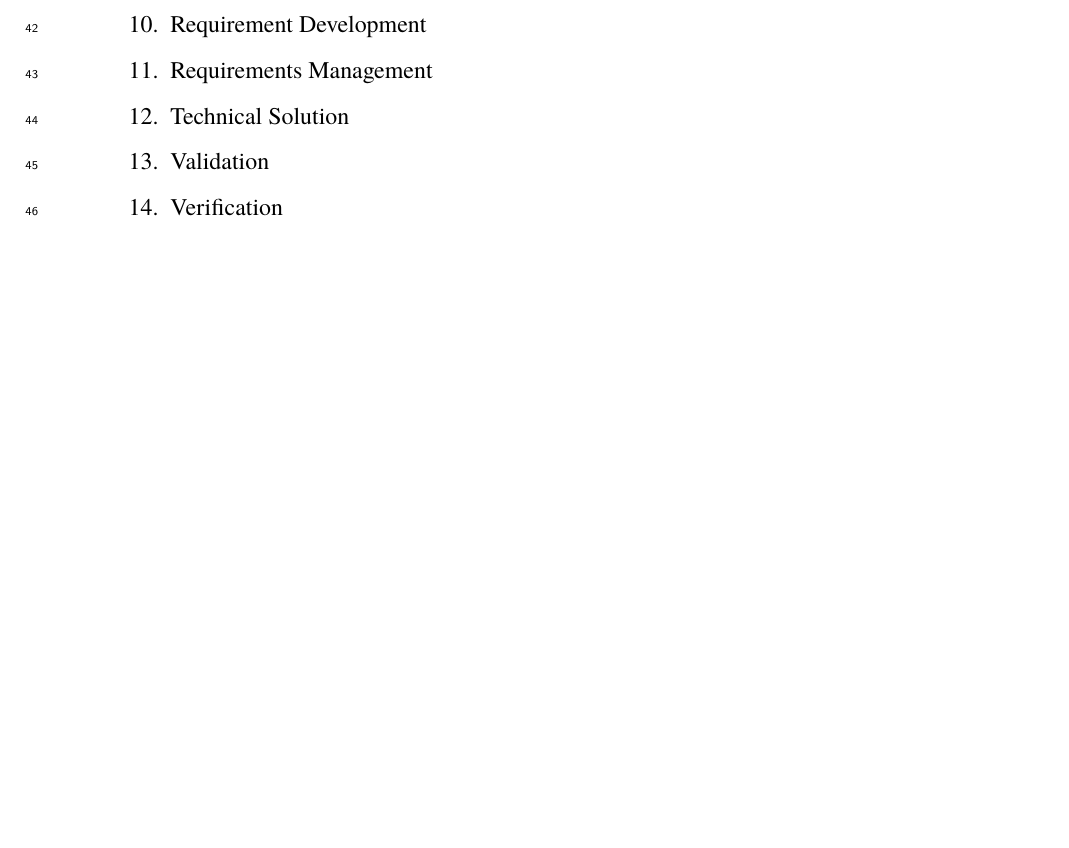
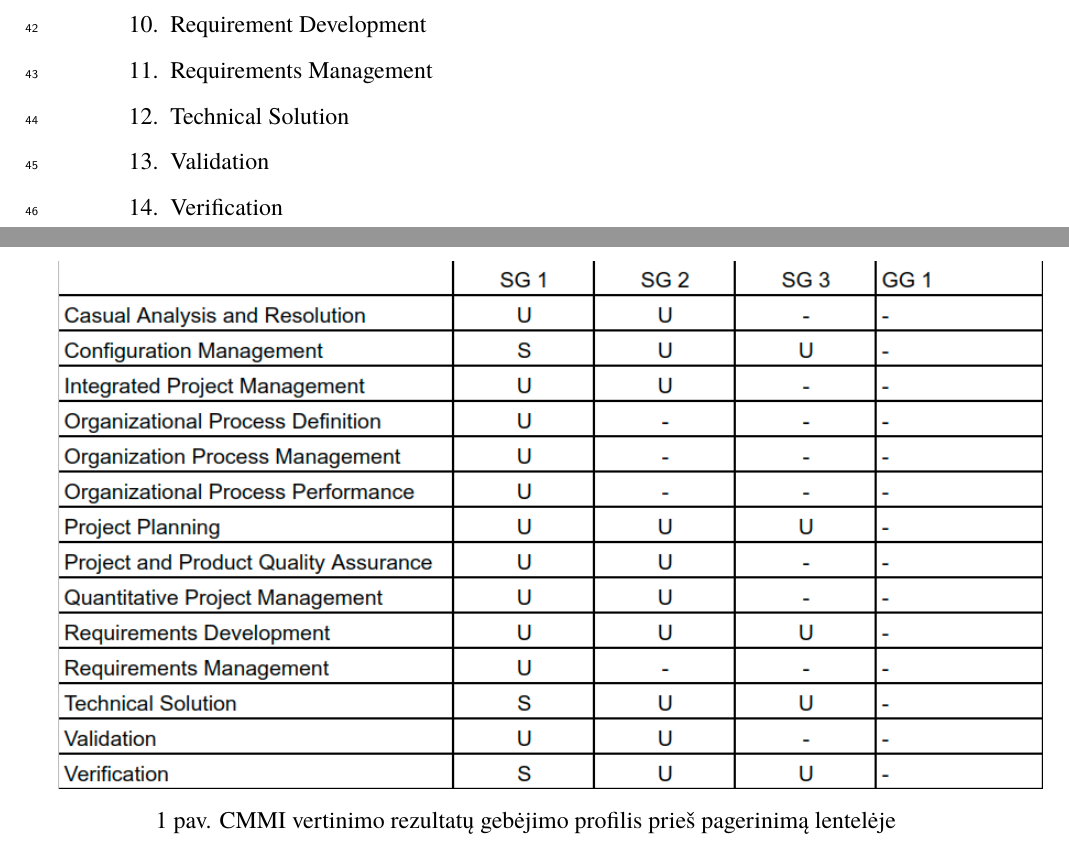
Before and after one commit to DziugasMazulis/PKP, a LaTeX document (lab3/PKP-Lab3.tex): part of page 3 of 9 before the commit and two parts of pages 3 and 4 of 10 after it, the two joined at a grey line, cut so that both start at the same text, the shorter picture padded with empty space. Compiled offline with XeLaTeX; a missing font is replaced by an installed copy or a similar font.

Commit message:
prideti lentele

```diff
--- a/lab3/PKP-Lab3.tex
+++ b/lab3/PKP-Lab3.tex
@@ -66,3 +66,5 @@
 		\end{itemize}
 	\section{Vertinimo rezultatai prieš pagerinimą}
 	\begin{figure}[!htbp]
+		\includegraphics[scale=0.55]{img/profilisPriesLentele}
+		\caption{CMMI vertinimo rezultatų gebėjimo profilis prieš pagerinimą lentelėje} % Antraštė įterpiama po paveikslėlio
```
Also changed, not shown: lab3/img/profilisPriesLentele.png (added), lab3/PKP-Lab3.tex (3 more changed lines).
